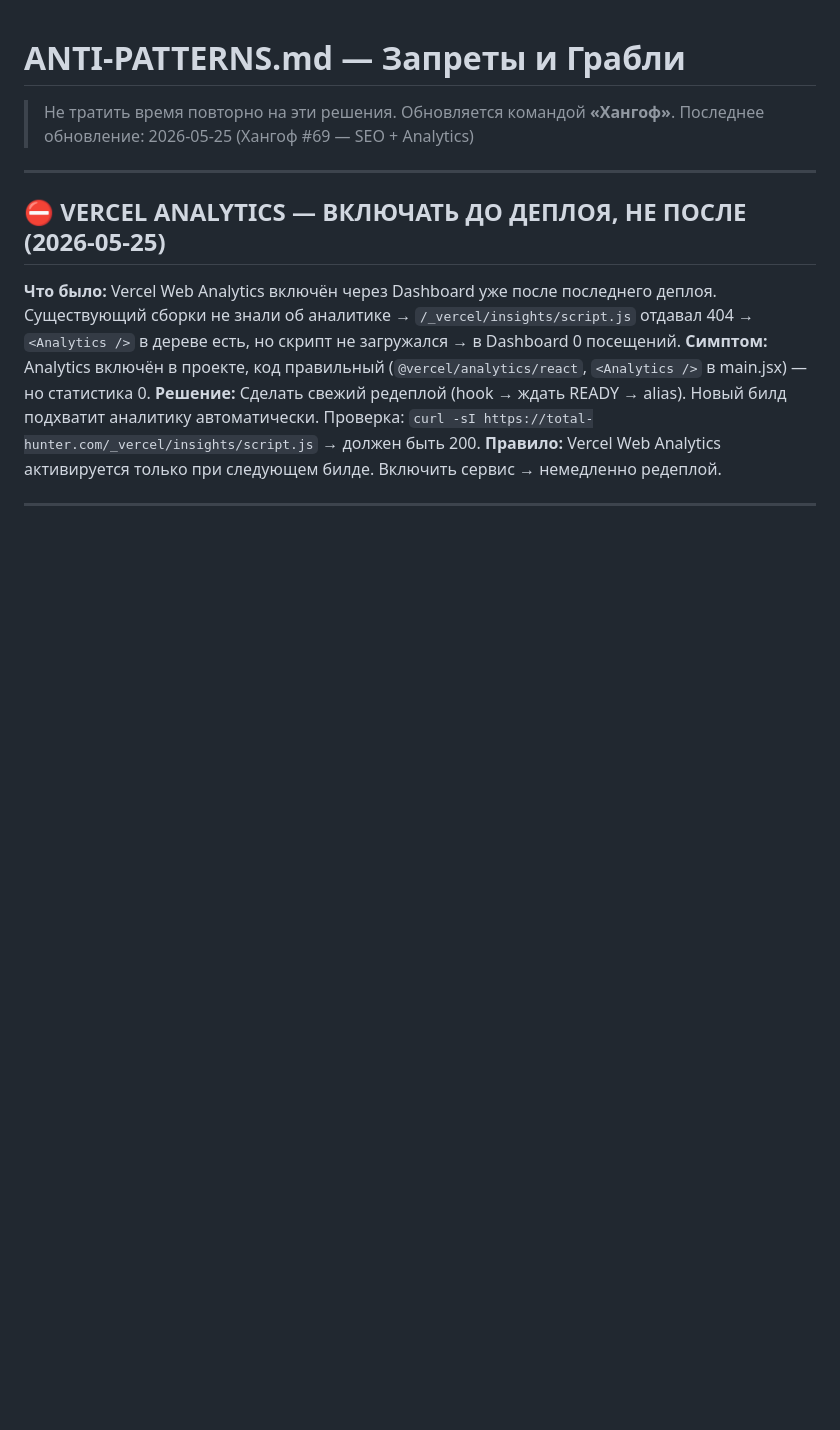
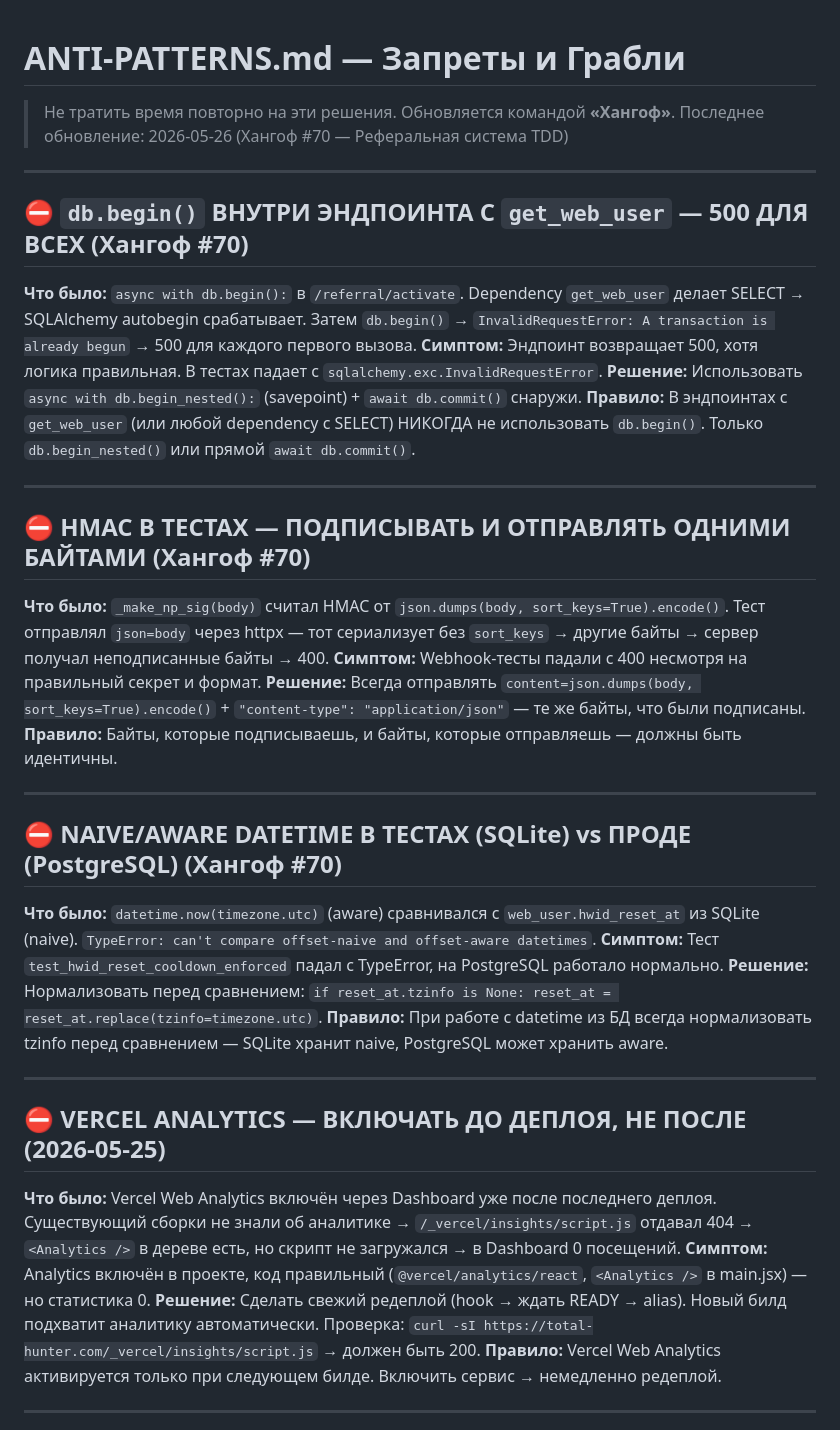
Before and after one commit to Yevgeniy204566/totalhunter, a Markdown page: ANTI-PATTERNS.md, the part around the change. Drawn GitHub-style; blank space fills up the shorter version.

Commit message:
docs: хангоф #70 — реф-система TDD закрыта, BitMedia, антипаттерны

```diff
--- a/ANTI-PATTERNS.md
+++ b/ANTI-PATTERNS.md
@@ -2,7 +2,34 @@
 
 > Не тратить время повторно на эти решения.
 > Обновляется командой **«Хангоф»**.
-> Последнее обновление: 2026-05-25 (Хангоф #69 — SEO + Analytics)
+> Последнее обновление: 2026-05-26 (Хангоф #70 — Реферальная система TDD)
+
+---
+
+## ⛔ `db.begin()` ВНУТРИ ЭНДПОИНТА С `get_web_user` — 500 ДЛЯ ВСЕХ (Хангоф #70)
+
+**Что было:** `async with db.begin():` в `/referral/activate`. Dependency `get_web_user` делает SELECT → SQLAlchemy autobegin срабатывает. Затем `db.begin()` → `InvalidRequestError: A transaction is already begun` → 500 для каждого первого вызова.
+**Симптом:** Эндпоинт возвращает 500, хотя логика правильная. В тестах падает с `sqlalchemy.exc.InvalidRequestError`.
+**Решение:** Использовать `async with db.begin_nested():` (savepoint) + `await db.commit()` снаружи.
+**Правило:** В эндпоинтах с `get_web_user` (или любой dependency с SELECT) НИКОГДА не использовать `db.begin()`. Только `db.begin_nested()` или прямой `await db.commit()`.
+
+---
+
+## ⛔ HMAC В ТЕСТАХ — ПОДПИСЫВАТЬ И ОТПРАВЛЯТЬ ОДНИМИ БАЙТАМИ (Хангоф #70)
+
+**Что было:** `_make_np_sig(body)` считал HMAC от `json.dumps(body, sort_keys=True).encode()`. Тест отправлял `json=body` через httpx — тот сериализует без `sort_keys` → другие байты → сервер получал неподписанные байты → 400.
+**Симптом:** Webhook-тесты падали с 400 несмотря на правильный секрет и формат.
+**Решение:** Всегда отправлять `content=json.dumps(body, sort_keys=True).encode()` + `"content-type": "application/json"` — те же байты, что были подписаны.
+**Правило:** Байты, которые подписываешь, и байты, которые отправляешь — должны быть идентичны.
+
+---
+
+## ⛔ NAIVE/AWARE DATETIME В ТЕСТАХ (SQLite) vs ПРОДЕ (PostgreSQL) (Хангоф #70)
+
+**Что было:** `datetime.now(timezone.utc)` (aware) сравнивался с `web_user.hwid_reset_at` из SQLite (naive). `TypeError: can't compare offset-naive and offset-aware datetimes`.
+**Симптом:** Тест `test_hwid_reset_cooldown_enforced` падал с TypeError, на PostgreSQL работало нормально.
+**Решение:** Нормализовать перед сравнением: `if reset_at.tzinfo is None: reset_at = reset_at.replace(tzinfo=timezone.utc)`.
+**Правило:** При работе с datetime из БД всегда нормализовать tzinfo перед сравнением — SQLite хранит naive, PostgreSQL может хранить aware.
 
 ---
 
```
Also changed, not shown: STATE.md (+6 -8 lines), docs/gemini_buffer.md (+27 -3 lines).
